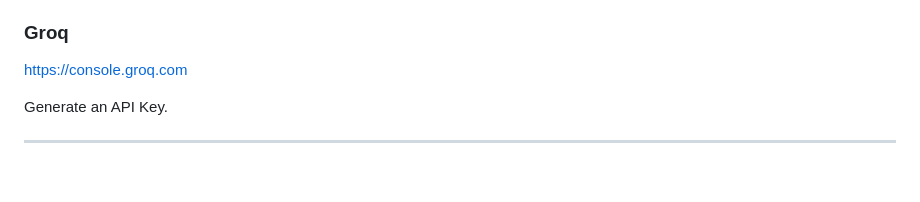
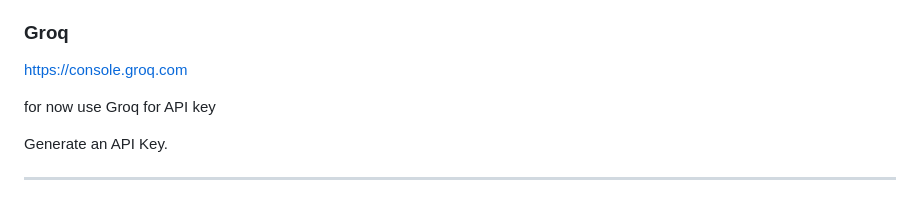
Before and after one commit to Denzz102/memecoin-agent, a Markdown page: docs/INSTALLATION.md, the part around the change. GitHub-like rendering; blank space fills up the shorter version.

Commit message:
Update INSTALLATION.md
for this time just use Groq AI

```diff
--- a/docs/INSTALLATION.md
+++ b/docs/INSTALLATION.md
@@ -105,6 +105,8 @@ https://openrouter.ai
 ### Groq
 
 https://console.groq.com
+
+for now use Groq for API key
 
 Generate an API Key.
 
```
